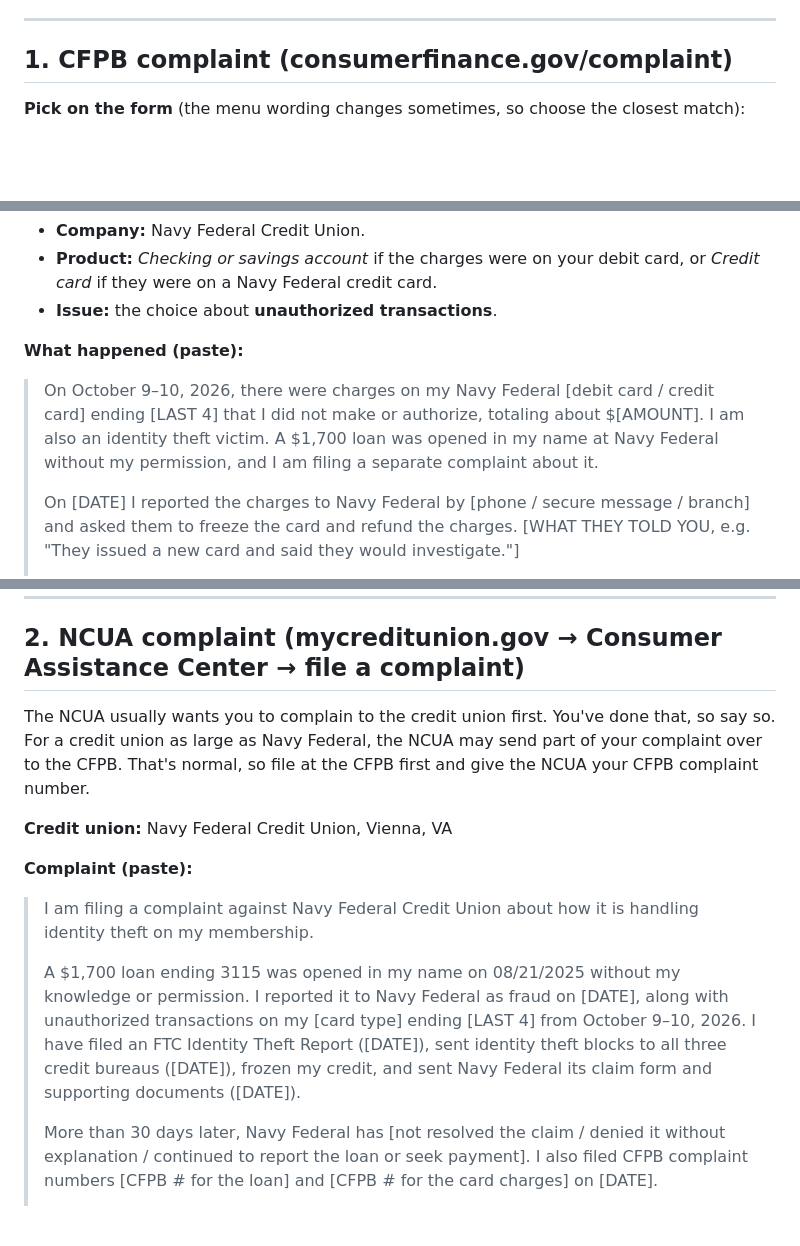
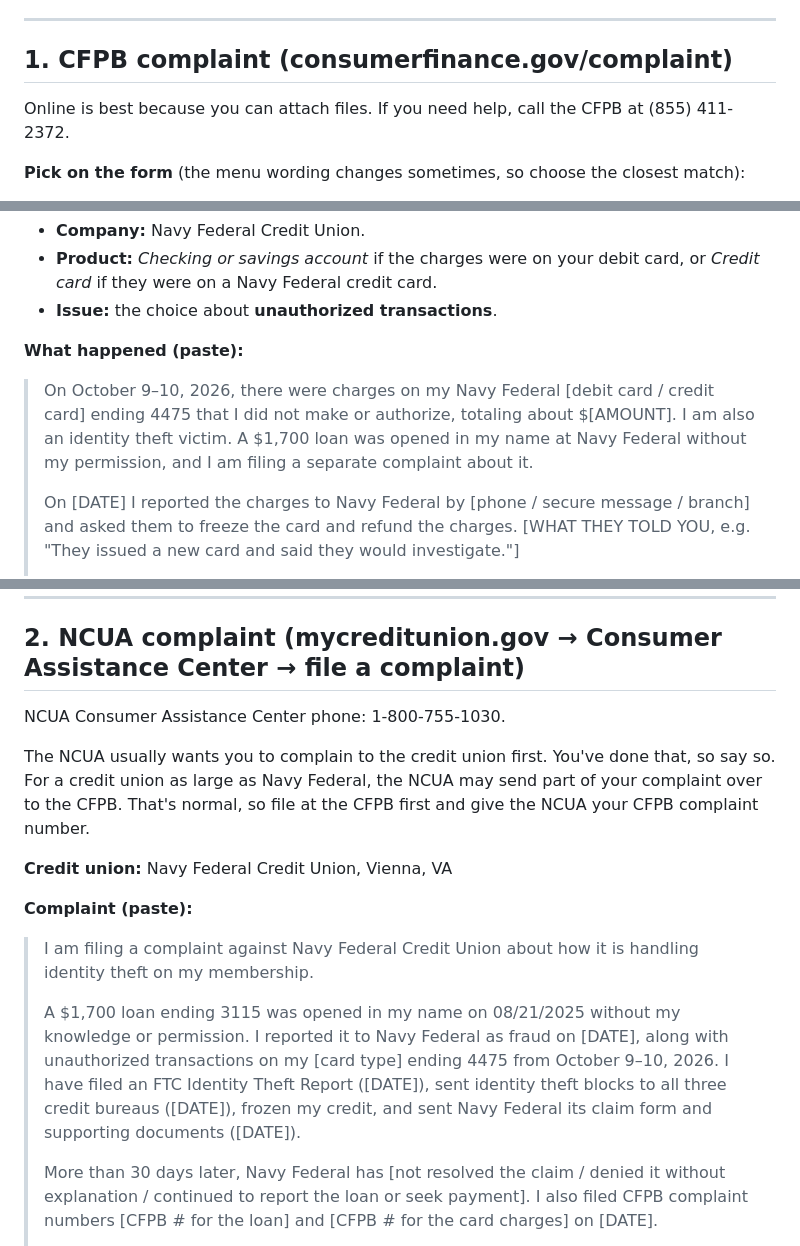
Before and after one commit to dabulyeez/Letsgetitdone, a Markdown page: cases/cfpb-ncua-complaints-draft.md, 3 parts joined by grey strips. Rendered like a GitHub page; blank space fills up the shorter version.

Commit message:
Fill in card ending 4475 and add CFPB and NCUA phone numbers to the complaint drafts
Co-Authored-By: Claude Opus 5.5 <noreply@anthropic.com>
Claude-Session: https://claude.ai/code/session_01NPWJ6PoKpuDLbUBMi2pm3a

```diff
--- a/cases/cfpb-ncua-complaints-draft.md
+++ b/cases/cfpb-ncua-complaints-draft.md
@@ -11,6 +11,8 @@ Before you submit:
 ---
 
 ## 1. CFPB complaint (consumerfinance.gov/complaint)
+
+Online is best because you can attach files. If you need help, call the CFPB at (855) 411-2372.
 
 **Pick on the form** (the menu wording changes sometimes, so choose the closest match):
 - **Company:** Navy Federal Credit Union.
@@ -53,7 +55,7 @@ Before you submit:
 
 **What happened (paste):**
 
-> On October 9–10, 2026, there were charges on my Navy Federal [debit card / credit card] ending [LAST 4] that I did not make or authorize, totaling about $[AMOUNT]. I am also an identity theft victim. A $1,700 loan was opened in my name at Navy Federal without my permission, and I am filing a separate complaint about it.
+> On October 9–10, 2026, there were charges on my Navy Federal [debit card / credit card] ending 4475 that I did not make or authorize, totaling about $[AMOUNT]. I am also an identity theft victim. A $1,700 loan was opened in my name at Navy Federal without my permission, and I am filing a separate complaint about it.
 >
 > On [DATE] I reported the charges to Navy Federal by [phone / secure message / branch] and asked them to freeze the card and refund the charges. [WHAT THEY TOLD YOU, e.g. "They issued a new card and said they would investigate."]
 >
@@ -69,6 +71,8 @@ Before you submit:
 
 ## 2. NCUA complaint (mycreditunion.gov → Consumer Assistance Center → file a complaint)
 
+NCUA Consumer Assistance Center phone: 1-800-755-1030.
+
 The NCUA usually wants you to complain to the credit union first. You've done that, so say so. For a credit union as large as Navy Federal, the NCUA may send part of your complaint over to the CFPB. That's normal, so file at the CFPB first and give the NCUA your CFPB complaint number.
 
 **Credit union:** Navy Federal Credit Union, Vienna, VA
@@ -77,7 +81,7 @@ The NCUA usually wants you to complain to the credit union first. You've done th
 
 > I am filing a complaint against Navy Federal Credit Union about how it is handling identity theft on my membership.
 >
-> A $1,700 loan ending 3115 was opened in my name on 08/21/2025 without my knowledge or permission. I reported it to Navy Federal as fraud on [DATE], along with unauthorized transactions on my [card type] ending [LAST 4] from October 9–10, 2026. I have filed an FTC Identity Theft Report ([DATE]), sent identity theft blocks to all three credit bureaus ([DATE]), frozen my credit, and sent Navy Federal its claim form and supporting documents ([DATE]).
+> A $1,700 loan ending 3115 was opened in my name on 08/21/2025 without my knowledge or permission. I reported it to Navy Federal as fraud on [DATE], along with unauthorized transactions on my [card type] ending 4475 from October 9–10, 2026. I have filed an FTC Identity Theft Report ([DATE]), sent identity theft blocks to all three credit bureaus ([DATE]), frozen my credit, and sent Navy Federal its claim form and supporting documents ([DATE]).
 >
 > More than 30 days later, Navy Federal has [not resolved the claim / denied it without explanation / continued to report the loan or seek payment]. I also filed CFPB complaint numbers [CFPB # for the loan] and [CFPB # for the card charges] on [DATE].
 >
```
